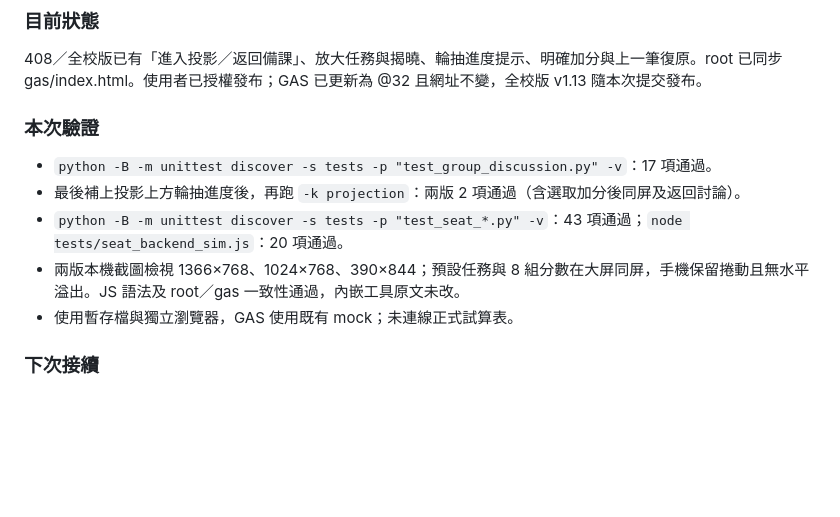
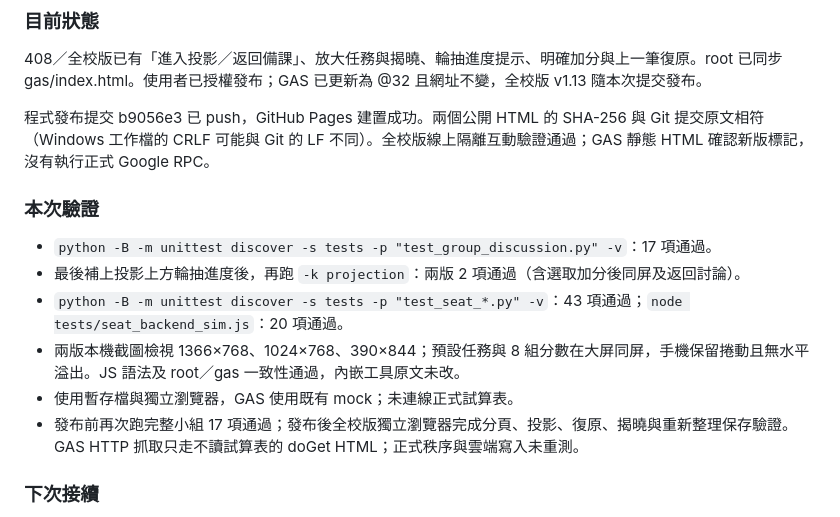
Before and after one commit to wukolo1206/classroom-timer, a Markdown page: handoff.md, the part around the change. Drawn GitHub-style; blank space fills up the shorter version.

Commit message:
docs: record GAS 32 and Pages 1.13 publication checks

```diff
--- a/handoff.md
+++ b/handoff.md
@@ -6,6 +6,8 @@
 
 408／全校版已有「進入投影／返回備課」、放大任務與揭曉、輪抽進度提示、明確加分與上一筆復原。root 已同步 gas/index.html。使用者已授權發布；GAS 已更新為 @32 且網址不變，全校版 v1.13 隨本次提交發布。
 
+程式發布提交 b9056e3 已 push，GitHub Pages 建置成功。兩個公開 HTML 的 SHA-256 與 Git 提交原文相符（Windows 工作檔的 CRLF 可能與 Git 的 LF 不同）。全校版線上隔離互動驗證通過；GAS 靜態 HTML 確認新版標記，沒有執行正式 Google RPC。
+
 ### 本次驗證
 
 - `python -B -m unittest discover -s tests -p "test_group_discussion.py" -v`：17 項通過。
@@ -13,6 +15,7 @@
 - `python -B -m unittest discover -s tests -p "test_seat_*.py" -v`：43 項通過；`node tests/seat_backend_sim.js`：20 項通過。
 - 兩版本機截圖檢視 1366×768、1024×768、390×844；預設任務與 8 組分數在大屏同屏，手機保留捲動且無水平溢出。JS 語法及 root／gas 一致性通過，內嵌工具原文未改。
 - 使用暫存檔與獨立瀏覽器，GAS 使用既有 mock；未連線正式試算表。
+- 發布前再次跑完整小組 17 項通過；發布後全校版獨立瀏覽器完成分頁、投影、復原、揭曉與重新整理保存驗證。GAS HTTP 抓取只走不讀試算表的 doGet HTML；正式秩序與雲端寫入未重測。
 
 ### 下次接續
 
```
Also changed, not shown: CHANGELOG.md (+1 -0 lines).
